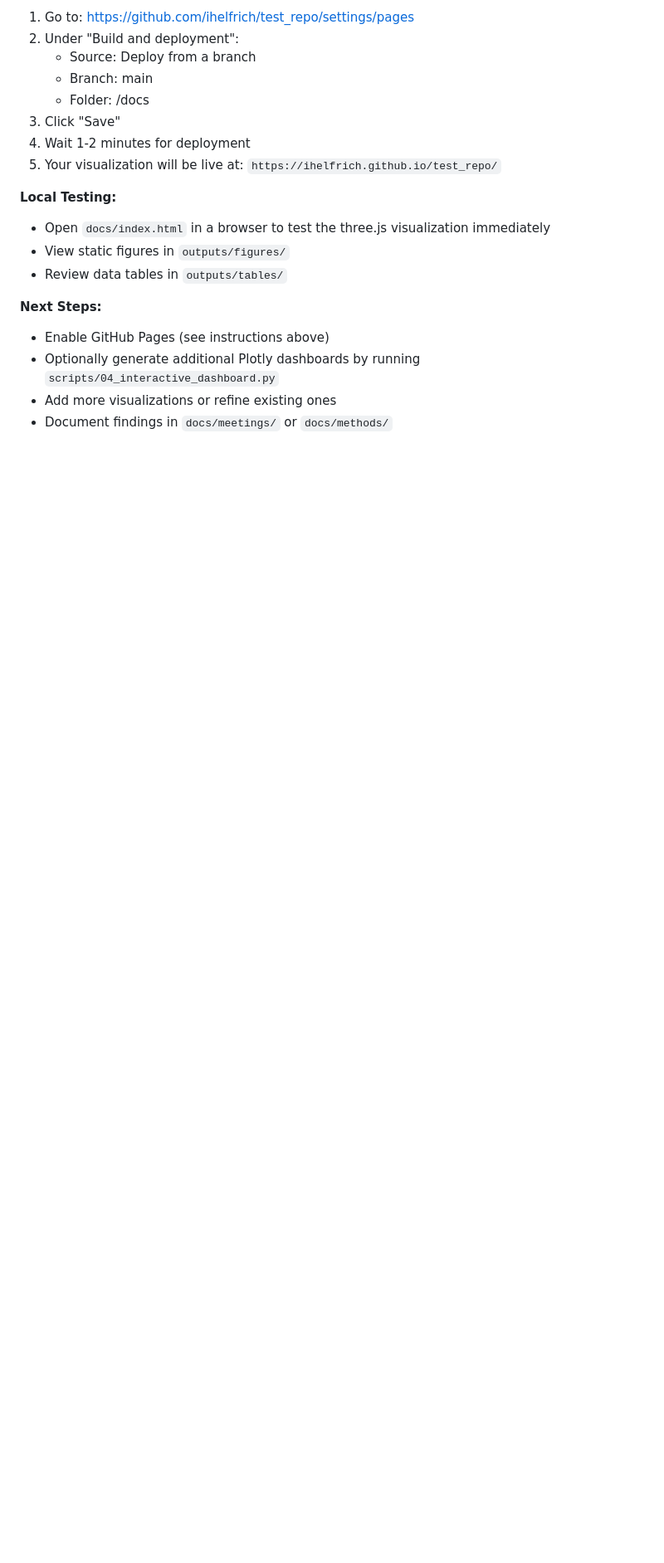
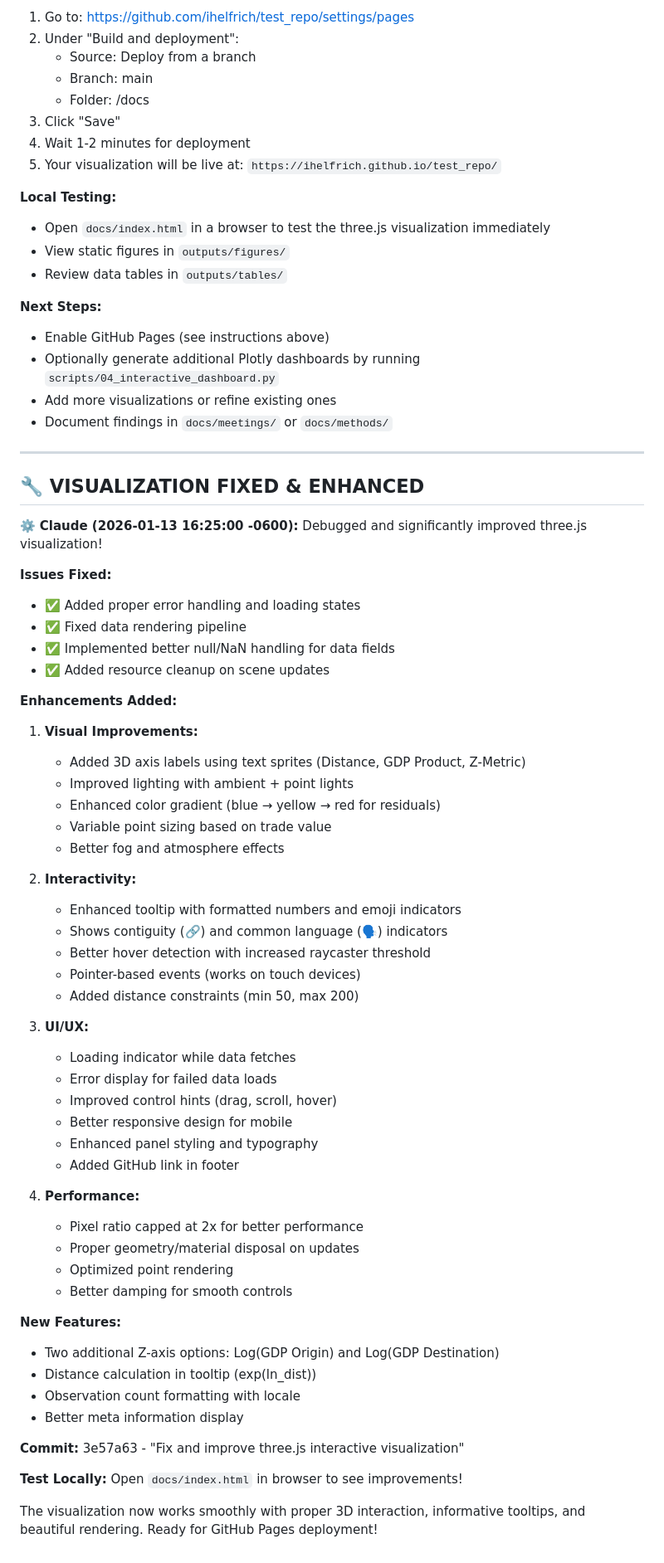
Before and after one commit to ihelfrich/test_repo, a Markdown page: logs/running_log.md, the part around the change. Shown at 83% size. GitHub-like rendering; blank space fills up the shorter version.

Commit message:
Document visualization fixes and improvements

```diff
--- a/logs/running_log.md
+++ b/logs/running_log.md
@@ -183,3 +183,56 @@ ChatGPT - Ready to run the pipeline once packages finish installing! Any adjustm
 - Optionally generate additional Plotly dashboards by running `scripts/04_interactive_dashboard.py`
 - Add more visualizations or refine existing ones
 - Document findings in `docs/meetings/` or `docs/methods/`
+
+---
+
+## 🔧 VISUALIZATION FIXED & ENHANCED
+
+⚙️ **Claude (2026-01-13 16:25:00 -0600):** Debugged and significantly improved three.js visualization!
+
+**Issues Fixed:**
+- ✅ Added proper error handling and loading states
+- ✅ Fixed data rendering pipeline
+- ✅ Implemented better null/NaN handling for data fields
+- ✅ Added resource cleanup on scene updates
+
+**Enhancements Added:**
+1. **Visual Improvements:**
+   - Added 3D axis labels using text sprites (Distance, GDP Product, Z-Metric)
+   - Improved lighting with ambient + point lights
+   - Enhanced color gradient (blue → yellow → red for residuals)
+   - Variable point sizing based on trade value
+   - Better fog and atmosphere effects
+
+2. **Interactivity:**
+   - Enhanced tooltip with formatted numbers and emoji indicators
+   - Shows contiguity (🔗) and common language (🗣️) indicators
+   - Better hover detection with increased raycaster threshold
+   - Pointer-based events (works on touch devices)
+   - Added distance constraints (min 50, max 200)
+
+3. **UI/UX:**
+   - Loading indicator while data fetches
+   - Error display for failed data loads
+   - Improved control hints (drag, scroll, hover)
+   - Better responsive design for mobile
+   - Enhanced panel styling and typography
+   - Added GitHub link in footer
+
+4. **Performance:**
+   - Pixel ratio capped at 2x for better performance
+   - Proper geometry/material disposal on updates
+   - Optimized point rendering
+   - Better damping for smooth controls
+
+**New Features:**
+- Two additional Z-axis options: Log(GDP Origin) and Log(GDP Destination)
+- Distance calculation in tooltip (exp(ln_dist))
+- Observation count formatting with locale
+- Better meta information display
+
+**Commit:** 3e57a63 - "Fix and improve three.js interactive visualization"
+
+**Test Locally:** Open `docs/index.html` in browser to see improvements!
+
+The visualization now works smoothly with proper 3D interaction, informative tooltips, and beautiful rendering. Ready for GitHub Pages deployment!
```
